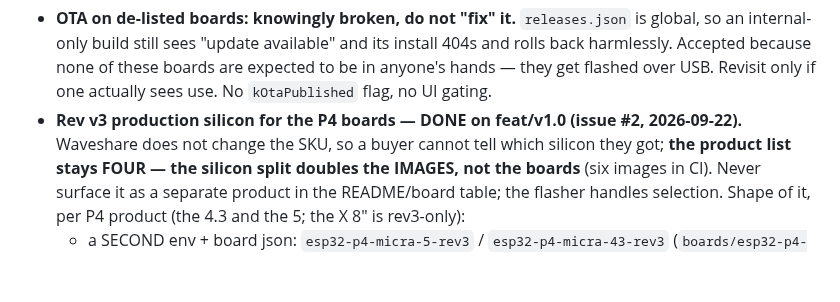
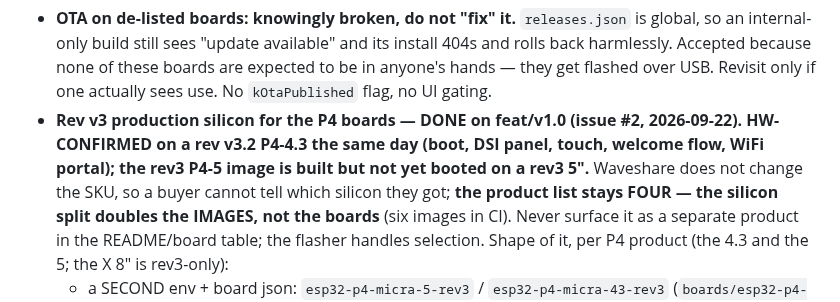
Before and after one commit to mlsorensen/Apollo2, a Markdown page: CLAUDE.md, the part around the change. Rendered like a GitHub page; blank space fills up the shorter version.

Commit message:
notes: rev3 P4-4.3 confirmed on hardware

```diff
--- a/CLAUDE.md
+++ b/CLAUDE.md
@@ -304,7 +304,9 @@ markers in platformio.ini + board_config.h.
   are expected to be in anyone's hands — they get flashed over USB. Revisit only
   if one actually sees use. No `kOtaPublished` flag, no UI gating.
 - **Rev v3 production silicon for the P4 boards — DONE on feat/v1.0 (issue
-  #2, 2026-09-22).** Waveshare does not change the SKU, so a buyer cannot tell
+  #2, 2026-09-22). HW-CONFIRMED on a rev v3.2 P4-4.3 the same day (boot,
+  DSI panel, touch, welcome flow, WiFi portal); the rev3 P4-5 image is built
+  but not yet booted on a rev3 5".** Waveshare does not change the SKU, so a buyer cannot tell
   which silicon they got; **the product list stays FOUR — the silicon split
   doubles the IMAGES, not the boards** (six images in CI). Never surface it as a
   separate product in the README/board table; the flasher handles selection.
```
